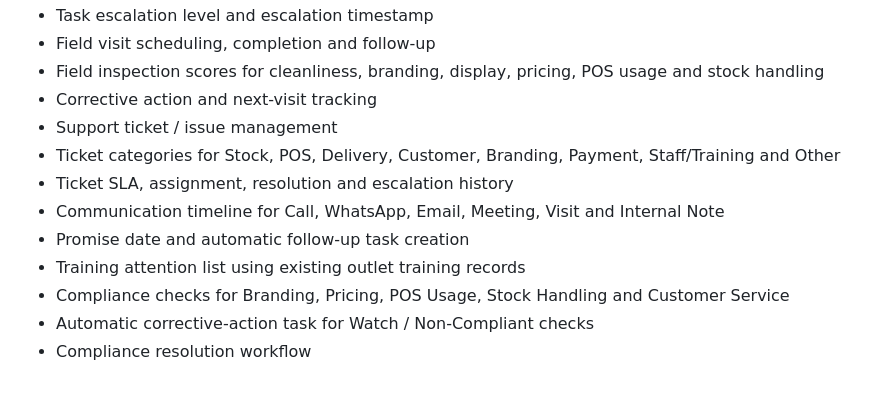
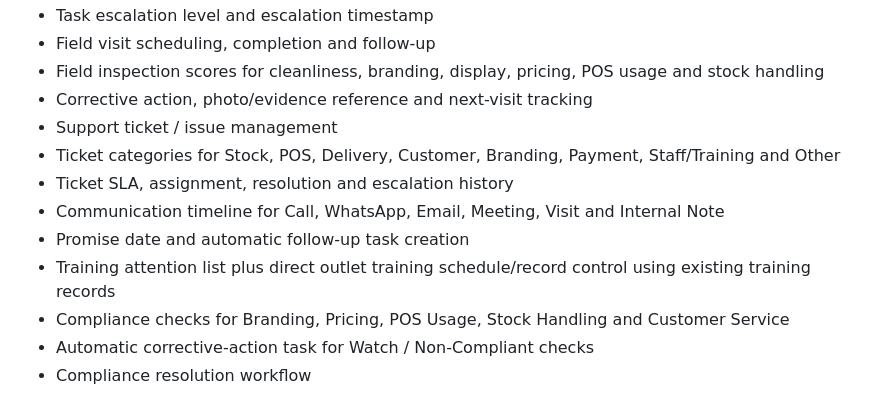
Before and after one commit to boosteayt/teashop-bd-business-os, a Markdown page: README.md, the part around the change. Rendered like a GitHub page.

Commit message:
docs: include visit evidence and direct training control in Patch 2

```diff
--- a/README.md
+++ b/README.md
@@ -159,13 +159,13 @@ Implemented:
 - Task escalation level and escalation timestamp
 - Field visit scheduling, completion and follow-up
 - Field inspection scores for cleanliness, branding, display, pricing, POS usage and stock handling
-- Corrective action and next-visit tracking
+- Corrective action, photo/evidence reference and next-visit tracking
 - Support ticket / issue management
 - Ticket categories for Stock, POS, Delivery, Customer, Branding, Payment, Staff/Training and Other
 - Ticket SLA, assignment, resolution and escalation history
 - Communication timeline for Call, WhatsApp, Email, Meeting, Visit and Internal Note
 - Promise date and automatic follow-up task creation
-- Training attention list using existing outlet training records
+- Training attention list plus direct outlet training schedule/record control using existing training records
 - Compliance checks for Branding, Pricing, POS Usage, Stock Handling and Customer Service
 - Automatic corrective-action task for Watch / Non-Compliant checks
 - Compliance resolution workflow
```
